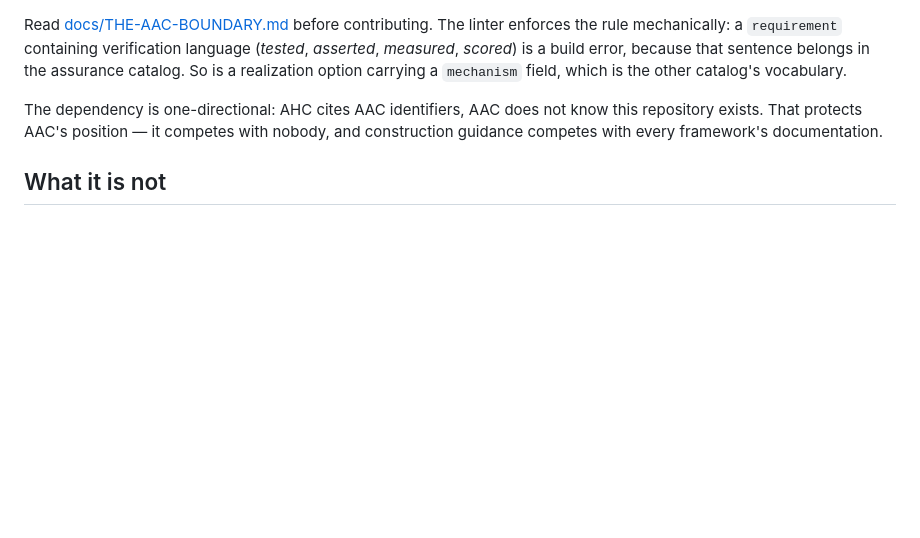
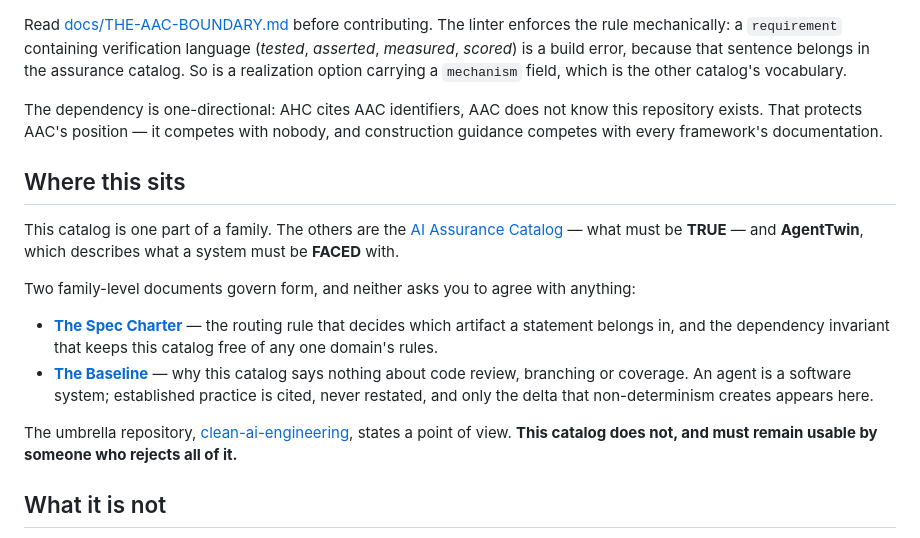
Before and after one commit to dataagentsai/ai-harness-catalog, a Markdown page: README.md, the part around the change. Rendered like a GitHub page; blank space fills up the shorter version.

Commit message:
README: point up at the family's form rules
A reader landing here had no route to the routing rule that decides what belongs
in this catalog, or to the reason it says nothing about code review and coverage.
Both now linked, and both framed as what they are: documents that govern form and
ask for no agreement. The neutrality clause is restated at the point where someone
might reasonably suspect it had been quietly dropped.

Co-Authored-By: Claude Opus 5 (1M context) <noreply@anthropic.com>

```diff
--- a/README.md
+++ b/README.md
@@ -171,6 +171,29 @@ The dependency is one-directional: AHC cites AAC identifiers, AAC does not know
 this repository exists. That protects AAC's position — it competes with nobody,
 and construction guidance competes with every framework's documentation.
 
+## Where this sits
+
+This catalog is one part of a family. The others are the
+[AI Assurance Catalog](https://github.com/dataagentsai/ai-assurance-catalog) —
+what must be **TRUE** — and **AgentTwin**, which describes what a system must be
+**FACED** with.
+
+Two family-level documents govern form, and neither asks you to agree with
+anything:
+
+- **[The Spec Charter](https://github.com/dataagentsai/clean-ai-engineering/blob/main/SPEC-CHARTER.md)**
+  — the routing rule that decides which artifact a statement belongs in, and the
+  dependency invariant that keeps this catalog free of any one domain's rules.
+- **[The Baseline](https://github.com/dataagentsai/clean-ai-engineering/blob/main/BASELINE.md)**
+  — why this catalog says nothing about code review, branching or coverage. An
+  agent is a software system; established practice is cited, never restated, and
+  only the delta that non-determinism creates appears here.
+
+The umbrella repository,
+[clean-ai-engineering](https://github.com/dataagentsai/clean-ai-engineering),
+states a point of view. **This catalog does not, and must remain usable by
+someone who rejects all of it.**
+
 ## What it is not
 
 - **A framework.** It describes what a component must do and what breaks without
```
